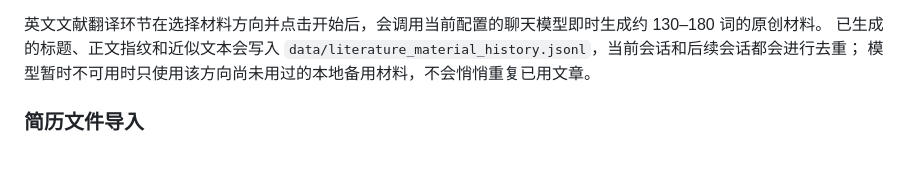
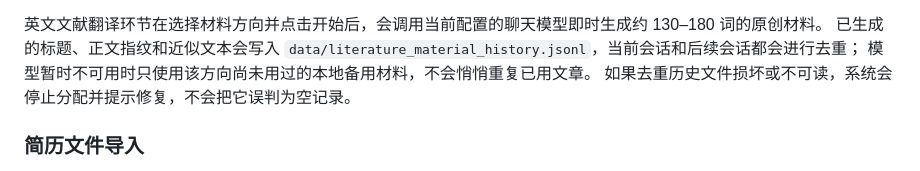
Before and after one commit to gh17c/ai-interview-coach-online, a Markdown page: README.md, the part around the change. Drawn GitHub-style.

Commit message:
docs: explain strict literature history handling

```diff
--- a/README.md
+++ b/README.md
@@ -82,6 +82,7 @@ Windows 分享与安装说明见 [SHARING.md](SHARING.md)。运行 `build_share_
 英文文献翻译环节在选择材料方向并点击开始后，会调用当前配置的聊天模型即时生成约 130–180 词的原创材料。
 已生成的标题、正文指纹和近似文本会写入 `data/literature_material_history.jsonl`，当前会话和后续会话都会进行去重；
 模型暂时不可用时只使用该方向尚未用过的本地备用材料，不会悄悄重复已用文章。
+如果去重历史文件损坏或不可读，系统会停止分配并提示修复，不会把它误判为空记录。
 
 ### 简历文件导入
 
```
